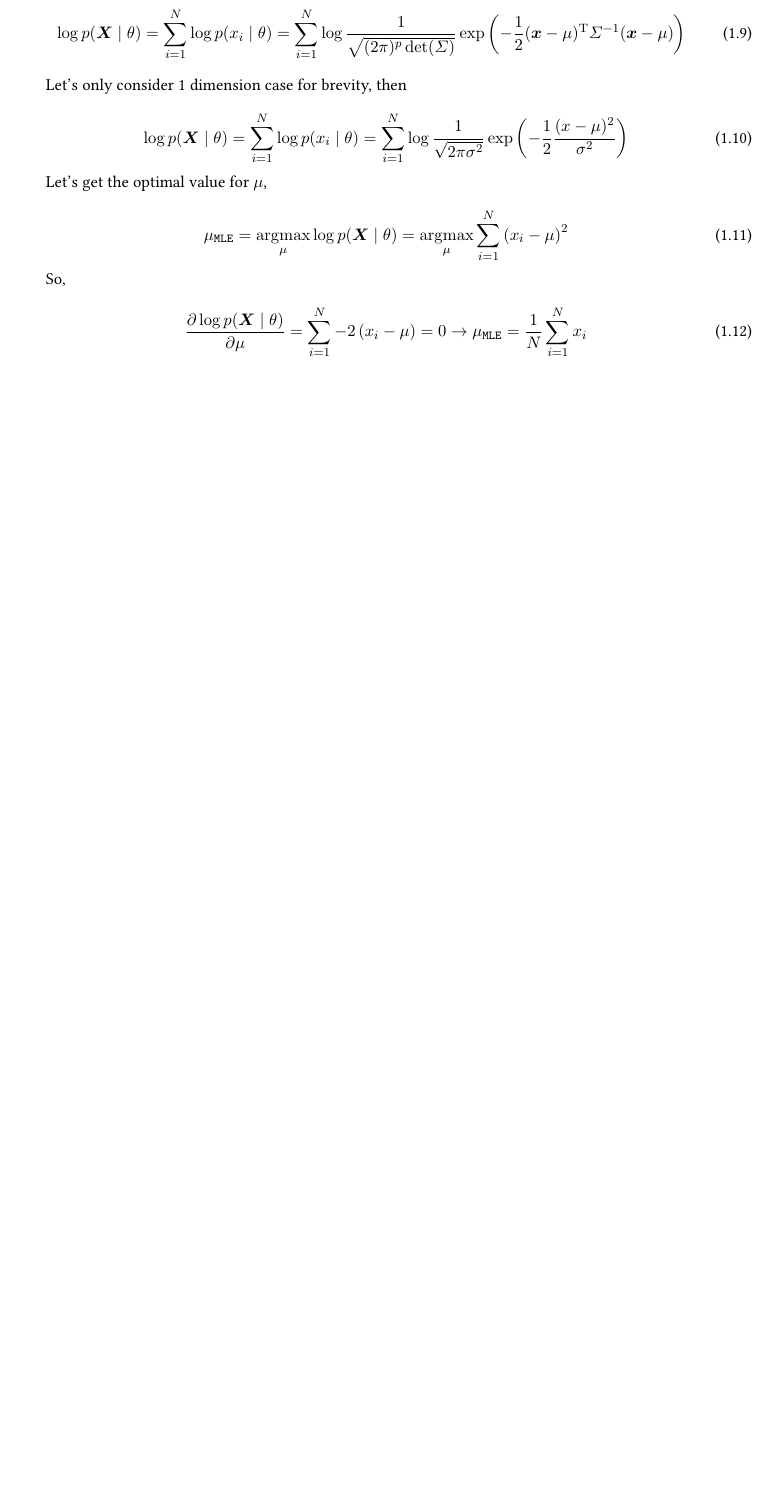
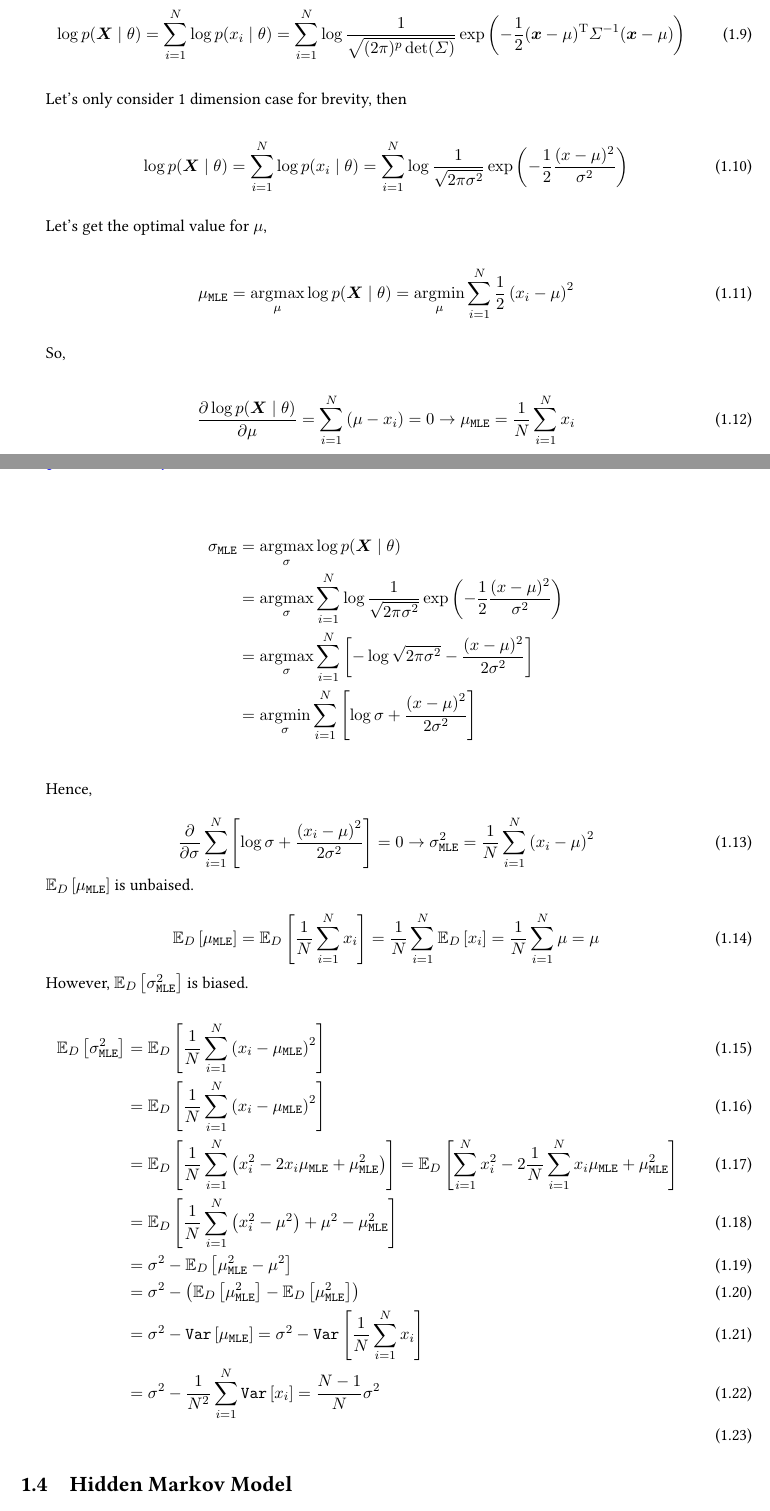
Before and after one commit to cauliyang/learning_notes, a LaTeX document (scinote.tex, which reads chapter/statistic.tex, glossaries.tex): part of page 16 of 35 before the commit and two parts of pages 16 and 17 of 37 after it, the two joined at a grey line, cut so that both start at the same text, the shorter picture padded with empty space. Compiled offline with pdfLaTeX.

Commit message:
refactor(chapter): update section labels and fix typos

```diff
--- a/chapter/statistic.tex
+++ b/chapter/statistic.tex
@@ -81,11 +81,48 @@ Let's only consider 1 dimension case for brevity, then
 Let's get the optimal value for \(\mu\),
 
 \begin{equation}
-	\mu_{\mathtt{MLE}} = \argmax_{\mu} \log p\giventhat{\vX}{\theta} = \argmax_{\mu} \sum_{i=1}^{N} \left(x_i - \mu\right)^2
+	\mu_{\mathtt{MLE}} = \argmax_{\mu} \log p\giventhat{\vX}{\theta} = \argmin_{\mu} \sum_{i=1}^{N} \frac{1}{2} \left(x_i - \mu\right)^2
 \end{equation}
 
 So,
 
 \begin{equation}
-	\frac{\partial \log p\giventhat{\vX}{\theta}}{\partial \mu} = \sum_{i=1}^{N} -2 \left(x_i - \mu\right) = 0 \rightarrow \mu_{\mathtt{MLE}} = \frac{1}{N} \sum_{i=1}^{N} x_i
+	\frac{\partial \log p\giventhat{\vX}{\theta}}{\partial \mu} = \sum_{i=1}^{N} \left(\mu - x_i\right) = 0 \rightarrow \mu_{\mathtt{MLE}} = \frac{1}{N} \sum_{i=1}^{N} x_i
 \end{equation}
+
+
+Let's get the optimal value for \(\sigma^2\),
+
+\begin{align*}
+	\sigma_{\mathtt{MLE}} & = \argmax_{\sigma} \log p\giventhat{\vX}{\theta}                                                                                \\
+	                      & =\argmax_{\sigma} \sum_{i=1}^{N} \log \frac{1}{\sqrt{2\pi \sigma^2}} \exp\left(-\frac{1}{2} \frac{(x - \mu)^2}{\sigma^2}\right) \\
+	                      & = \argmax_{\sigma} \sum_{i=1}^{N} \left[ - \log\sqrt{2\pi \sigma^2} - \frac{(x - \mu)^2}{2\sigma^2} \right]                     \\
+	                      & = \argmin_{\sigma} \sum_{i=1}^N \left[ \log \sigma + \frac{\left(x - \mu\right)^2}{2\sigma^2}\right]                            \\
+\end{align*}
+
+Hence,
+
+\begin{equation}
+	\frac{\partial}{\partial \sigma} \sum_{i=1}^N \left[\log \sigma + \frac{\left(x_i - \mu\right)^2}{2\sigma^2}\right] = 0 \rightarrow \sigma_{\mathtt{MLE}}^2 = \frac{1}{N} \sum_{i=1}^{N} \left(x_i - \mu\right)^2
+\end{equation}
+
+\(\mathbb{E}_{D}\left[\mu_{\mathtt{MLE}}\right]\)  is unbaised.
+
+\begin{equation}
+	\mathbb{E}_{D}\left[\mu_{\mathtt{MLE}}\right] =   \mathbb{E}_{D}\left[\frac{1}{N} \sum_{i=1}^{N} x_i\right] = \frac{1}{N} \sum_{i=1}^{N} \mathbb{E}_{D}\left[x_i\right] = \frac{1}{N} \sum_{i=1}^{N} \mu = \mu
+\end{equation}
+
+However, \(\mathbb{E}_{D}\left[\sigma_{\mathtt{MLE}}^2\right]\) is biased.
+
+\begin{align}
+	\mathbb{E}_{D}\left[\sigma_{\mathtt{MLE}}^2\right] & = \mathbb{E}_{D}\left[\frac{1}{N} \sum_{i=1}^{N} \left(x_i - \mu_{\mathtt{MLE}}\right)^2\right]                                                                                                                                                             \\
+	                                                   & = \mathbb{E}_{D}\left[\frac{1}{N} \sum_{i=1}^{N}  \left(x_i - \mu_{\mathtt{MLE}}\right)^2\right]                                                                                                                                                            \\
+	                                                   & = \mathbb{E}_{D}\left[\frac{1}{N} \sum_{i=1}^{N}  \left(x_i^2 - 2x_i \mu_{\mathtt{MLE}} + \mu_{\mathtt{MLE}}^2\right) \right] =  \mathbb{E}_{D}\left[\sum_{i=1}^{N} x_i^2 - 2 \frac{1}{N}\sum_{i=1}^{N}x_i \mu_{\mathtt{MLE}} + \mu_{\mathtt{MLE}}^2\right] \\
+	                                                   & = \mathbb{E}_{D}\left[\frac{1}{N}\sum_{i=1}^{N} \left(x_i^2 - \mu^2\right) + \mu^2 - \mu_{\mathtt{MLE}}^2 \right]                                                                                                                                           \\
+	                                                   & = \sigma^2 - \mathbb{E}_{D} \left[ \mu_{\mathtt{MLE}}^2 - \mu^2\right]                                                                                                                                                                                      \\
+	                                                   & = \sigma^2 -  \left(\mathbb{E}_{D} \left[\mu_{\mathtt{MLE}}^2\right] - \mathbb{E}_{D} \left[\mu_{\mathtt{MLE}}^2\right] \right)                                                                                                                             \\
+	                                                   & = \sigma^2 -  \mathtt{Var}\left[\mu_{\mathtt{MLE}}\right]  =  \sigma^2 - \mathtt{Var}\left[\frac{1}{N} \sum_{i=1}^N x_i \right]                                                                                                                             \\
+	                                                   & = \sigma^2 - \frac{1}{N^2} \sum_{i=1}^N \mathtt{Var}\left[x_i\right] = \frac{N-1}{N} \sigma^2                                                                                                                                                               \\
+\end{align}
+
+\section{Hidden Markov Model}
--- a/glossaries.tex
+++ b/glossaries.tex
@@ -25,4 +25,4 @@
 \newacronym{svm}{SVM}{Support Vector Machine}
 \newacronym{mle}{MLE}{Maximum Likelihood Estimation}
 \newacronym{map}{MAP}{Maximum A Posteriori Estimation}
-\newacronym{pdf}{pdf}{Probability Density Function}
+\newacronym{pdf}{PDF}{Probability Density Function}
```
Also changed, not shown: chapter/algorithm.tex (+1 -1 lines), scinote.pdf (added), chapter/statistic.tex (2 more changed lines).
